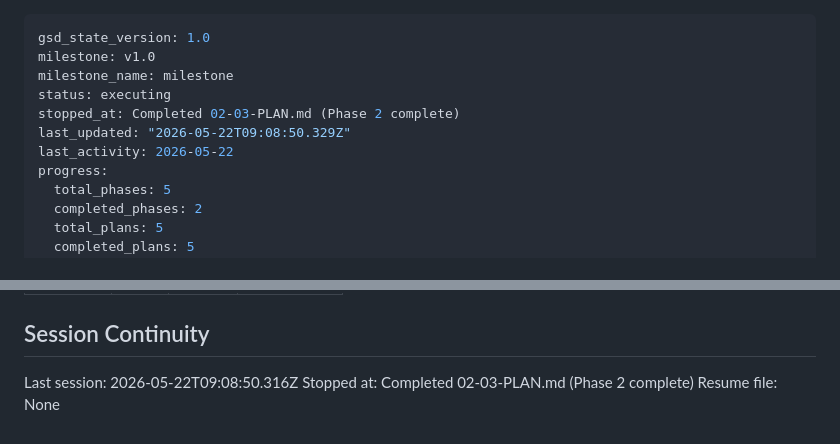
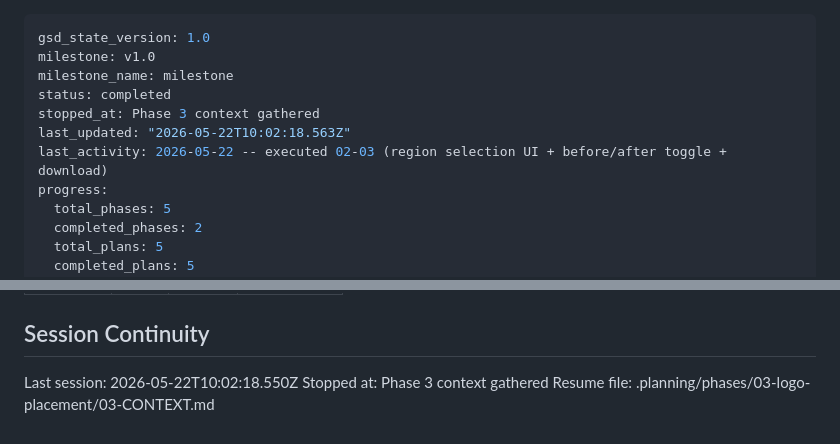
Before and after one commit to sc126-cornell/LogoSwap, a Markdown page: .planning/STATE.md, 2 parts joined by grey strips. Rendered like a GitHub page.

Commit message:
docs(state): record phase 3 context session

```diff
--- a/.planning/STATE.md
+++ b/.planning/STATE.md
@@ -2,10 +2,10 @@
 gsd_state_version: 1.0
 milestone: v1.0
 milestone_name: milestone
-status: executing
-stopped_at: Completed 02-03-PLAN.md (Phase 2 complete)
-last_updated: "2026-05-22T09:08:50.329Z"
-last_activity: 2026-05-22
+status: completed
+stopped_at: Phase 3 context gathered
+last_updated: "2026-05-22T10:02:18.563Z"
+last_activity: 2026-05-22 -- executed 02-03 (region selection UI + before/after toggle + download)
 progress:
   total_phases: 5
   completed_phases: 2
@@ -104,6 +104,6 @@ Items acknowledged and carried forward from previous milestone close:
 
 ## Session Continuity
 
-Last session: 2026-05-22T09:08:50.316Z
-Stopped at: Completed 02-03-PLAN.md (Phase 2 complete)
-Resume file: None
+Last session: 2026-05-22T10:02:18.550Z
+Stopped at: Phase 3 context gathered
+Resume file: .planning/phases/03-logo-placement/03-CONTEXT.md
```
